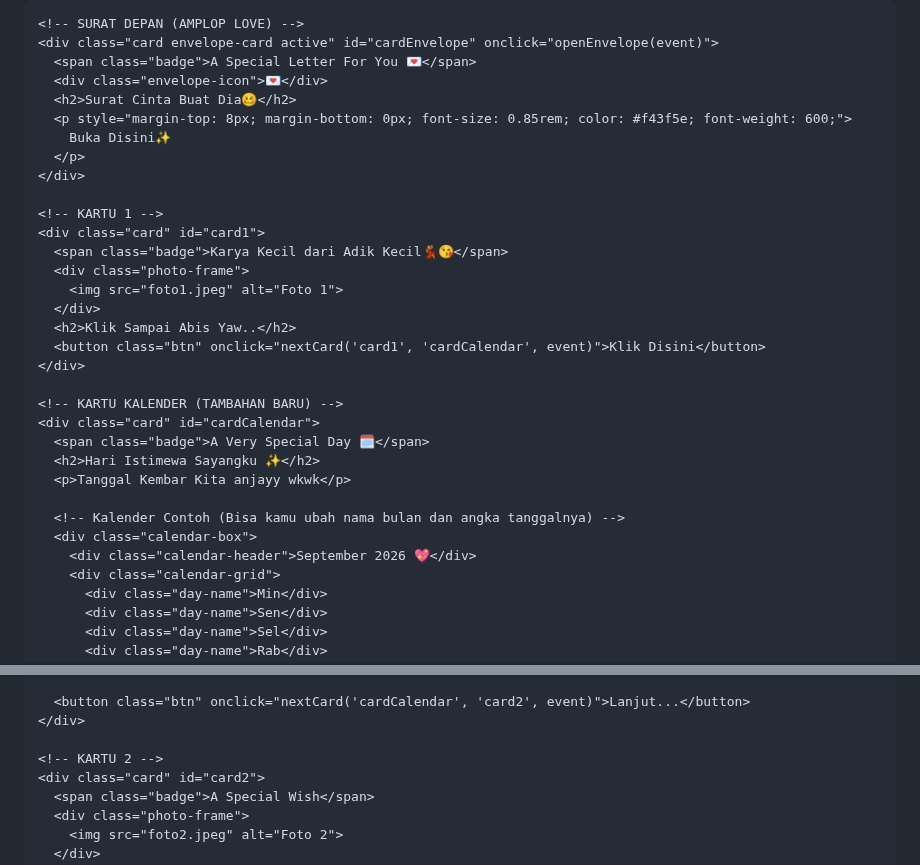
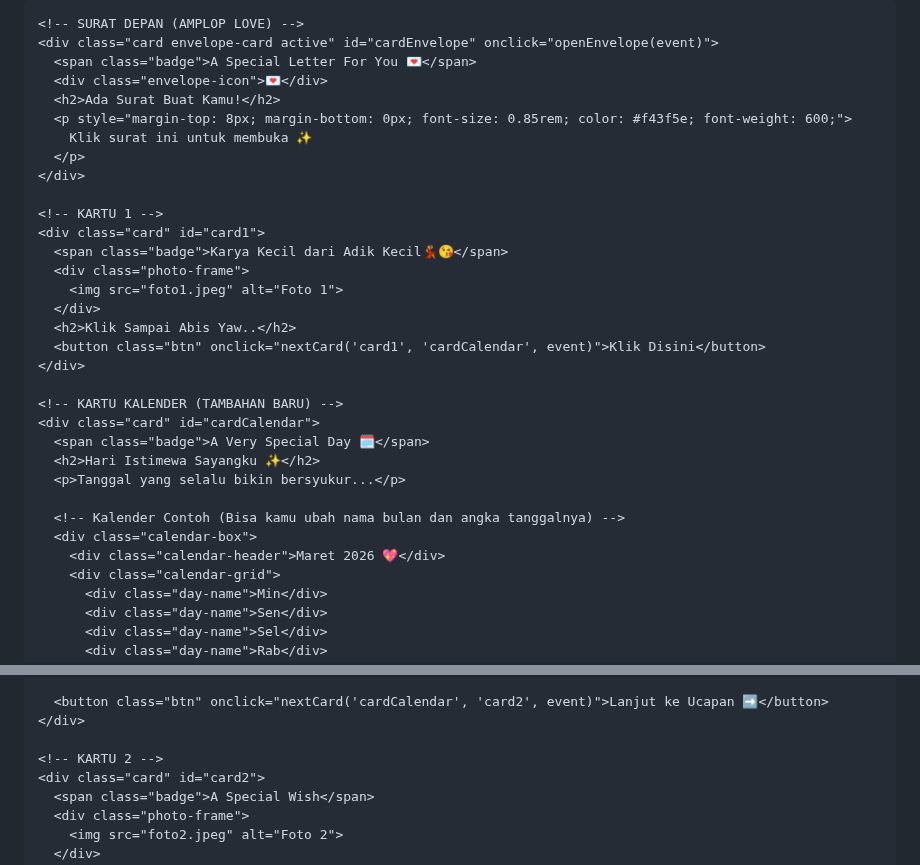
Before and after one commit to Rizkha23/FORYOU, a Markdown page: README.md, 2 parts joined by grey strips. Drawn GitHub-style.

```diff
--- a/README.md
+++ b/README.md
@@ -326,9 +326,9 @@
     <div class="card envelope-card active" id="cardEnvelope" onclick="openEnvelope(event)">
       <span class="badge">A Special Letter For You 💌</span>
       <div class="envelope-icon">💌</div>
-      <h2>Surat Cinta Buat Dia🥴</h2>
+      <h2>Ada Surat Buat Kamu!</h2>
       <p style="margin-top: 8px; margin-bottom: 0px; font-size: 0.85rem; color: #f43f5e; font-weight: 600;">
-        Buka Disini✨
+        Klik surat ini untuk membuka ✨
       </p>
     </div>
 
@@ -346,11 +346,11 @@
     <div class="card" id="cardCalendar">
       <span class="badge">A Very Special Day 🗓️</span>
       <h2>Hari Istimewa Sayangku ✨</h2>
-      <p>Tanggal Kembar Kita anjayy wkwk</p>
+      <p>Tanggal yang selalu bikin bersyukur...</p>
 
       <!-- Kalender Contoh (Bisa kamu ubah nama bulan dan angka tanggalnya) -->
       <div class="calendar-box">
-        <div class="calendar-header">September 2026 💖</div>
+        <div class="calendar-header">Maret 2026 💖</div>
         <div class="calendar-grid">
           <div class="day-name">Min</div>
           <div class="day-name">Sen</div>
@@ -395,7 +386,7 @@
         </div>
       </div>
 
-      <button class="btn" onclick="nextCard('cardCalendar', 'card2', event)">Lanjut...</button>
+      <button class="btn" onclick="nextCard('cardCalendar', 'card2', event)">Lanjut ke Ucapan ➡️</button>
     </div>
 
     <!-- KARTU 2 -->
```
Also changed, not shown: other parts of README.md (+2 -11 lines).
